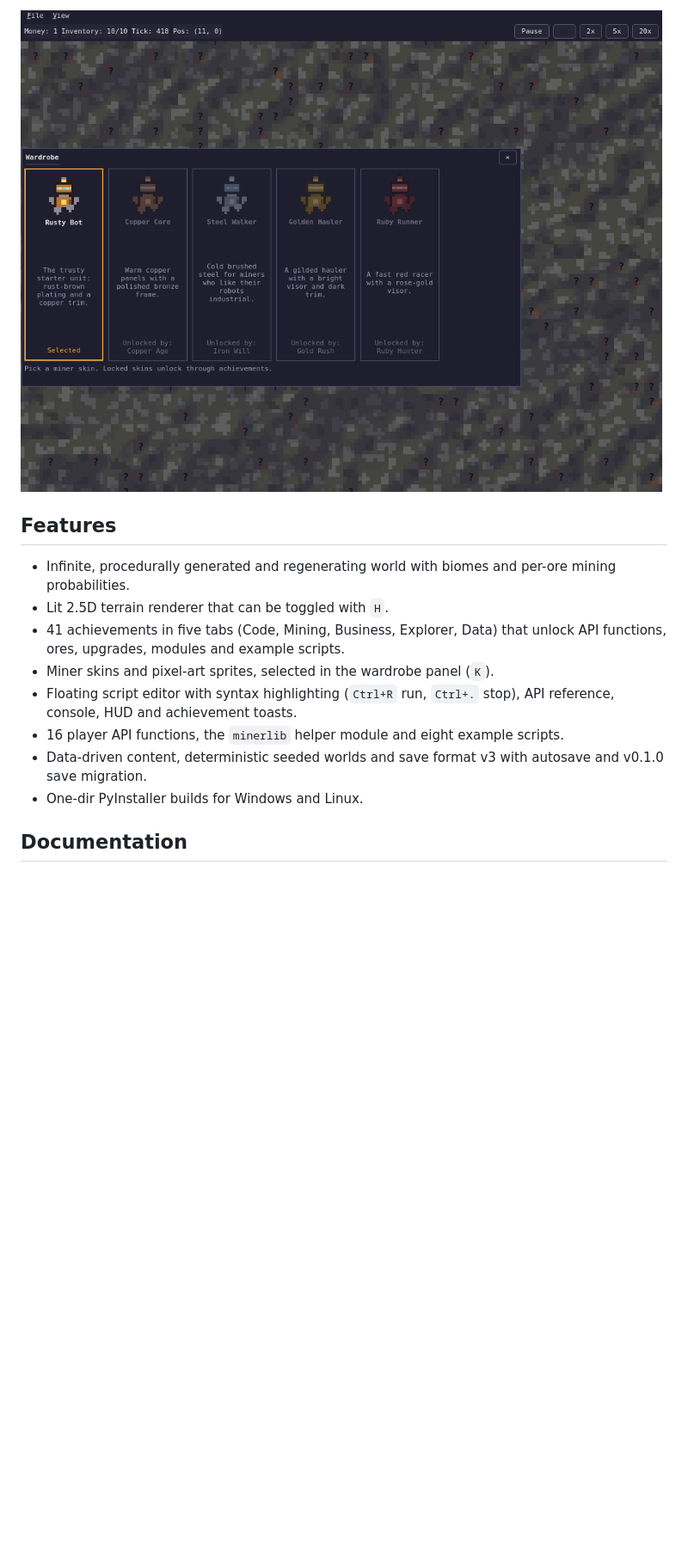
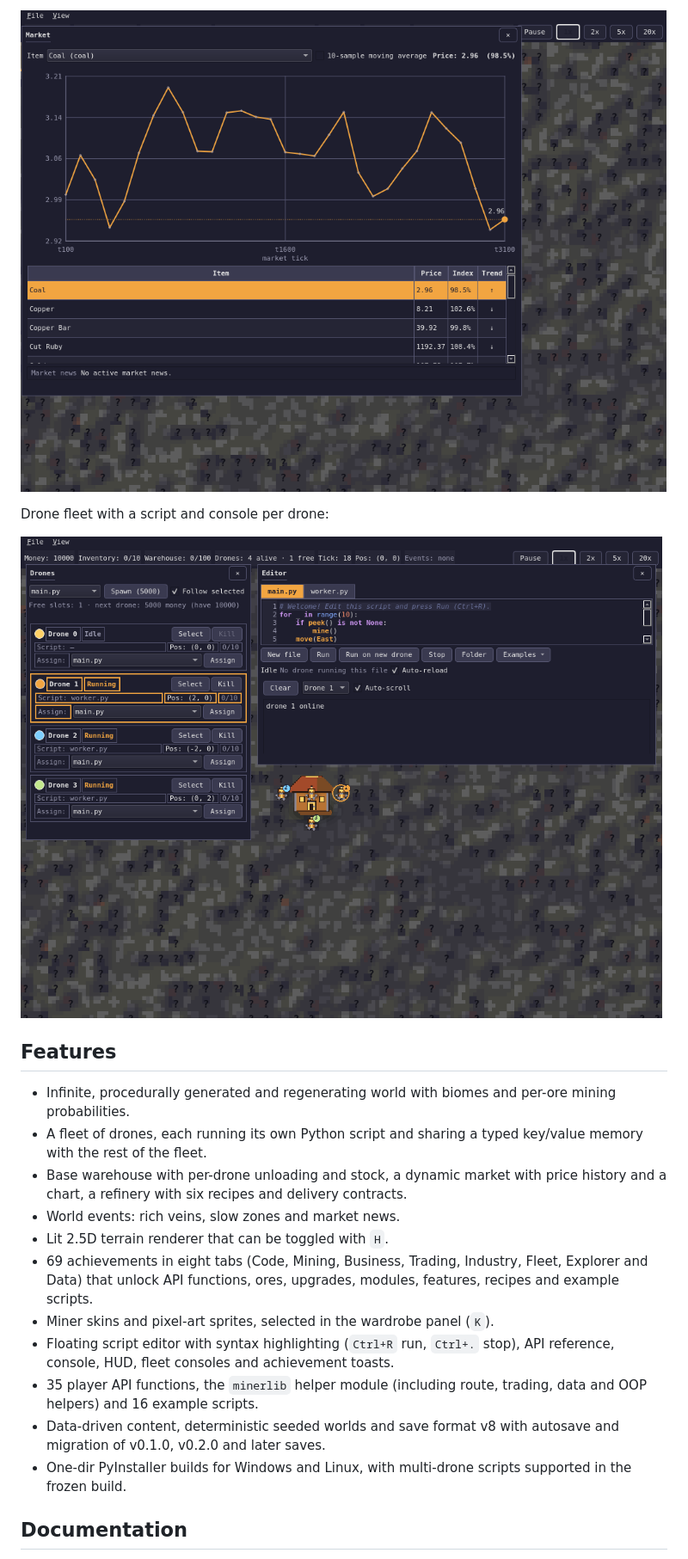
Before and after one commit to alexpr4587/MineSim, a Markdown page: README.md, the part around one of its changes. Shown at 86% size. GitHub-like rendering; pictures changed too: docs/screenshot-drones.png (added), docs/screenshot-market.png (added); blank space fills up the shorter version.

```diff
--- a/README.md
+++ b/README.md
@@ -16,21 +16,33 @@ Wardrobe and miner skins:
 
-![MineSim wardrobe](docs/screenshot-wardrobe.png)
+![MineSim market chart](docs/screenshot-market.png)
+
+Drone fleet with a script and console per drone:
+
+![MineSim drones](docs/screenshot-drones.png)
 
 ## Features
 
 - Infinite, procedurally generated and regenerating world with biomes and
   per-ore mining probabilities.
+- A fleet of drones, each running its own Python script and sharing a typed
+  key/value memory with the rest of the fleet.
+- Base warehouse with per-drone unloading and stock, a dynamic market with
+  price history and a chart, a refinery with six recipes and delivery
+  contracts.
+- World events: rich veins, slow zones and market news.
 - Lit 2.5D terrain renderer that can be toggled with `H`.
-- 41 achievements in five tabs (Code, Mining, Business, Explorer, Data) that
-  unlock API functions, ores, upgrades, modules and example scripts.
+- 69 achievements in eight tabs (Code, Mining, Business, Trading, Industry,
+  Fleet, Explorer and Data) that unlock API functions, ores, upgrades, modules,
+  features, recipes and example scripts.
 - Miner skins and pixel-art sprites, selected in the wardrobe panel (`K`).
 - Floating script editor with syntax highlighting (`Ctrl+R` run, `Ctrl+.` stop),
-  API reference, console, HUD and achievement toasts.
-- 16 player API functions, the `minerlib` helper module and eight example
-  scripts.
-- Data-driven content, deterministic seeded worlds and save format v3 with
-  autosave and v0.1.0 save migration.
-- One-dir PyInstaller builds for Windows and Linux.
+  API reference, console, HUD, fleet consoles and achievement toasts.
+- 35 player API functions, the `minerlib` helper module (including route,
+  trading, data and OOP helpers) and 16 example scripts.
+- Data-driven content, deterministic seeded worlds and save format v8 with
+  autosave and migration of v0.1.0, v0.2.0 and later saves.
+- One-dir PyInstaller builds for Windows and Linux, with multi-drone scripts
+  supported in the frozen build.
 
 ## Documentation
 
```
Also changed, not shown: other parts of README.md (+11 -7 lines), .github/pull_request_template.md (+7 -5 lines), CHANGELOG.md (+25 -0 lines), docs/screenshot.png, 5 other files.
